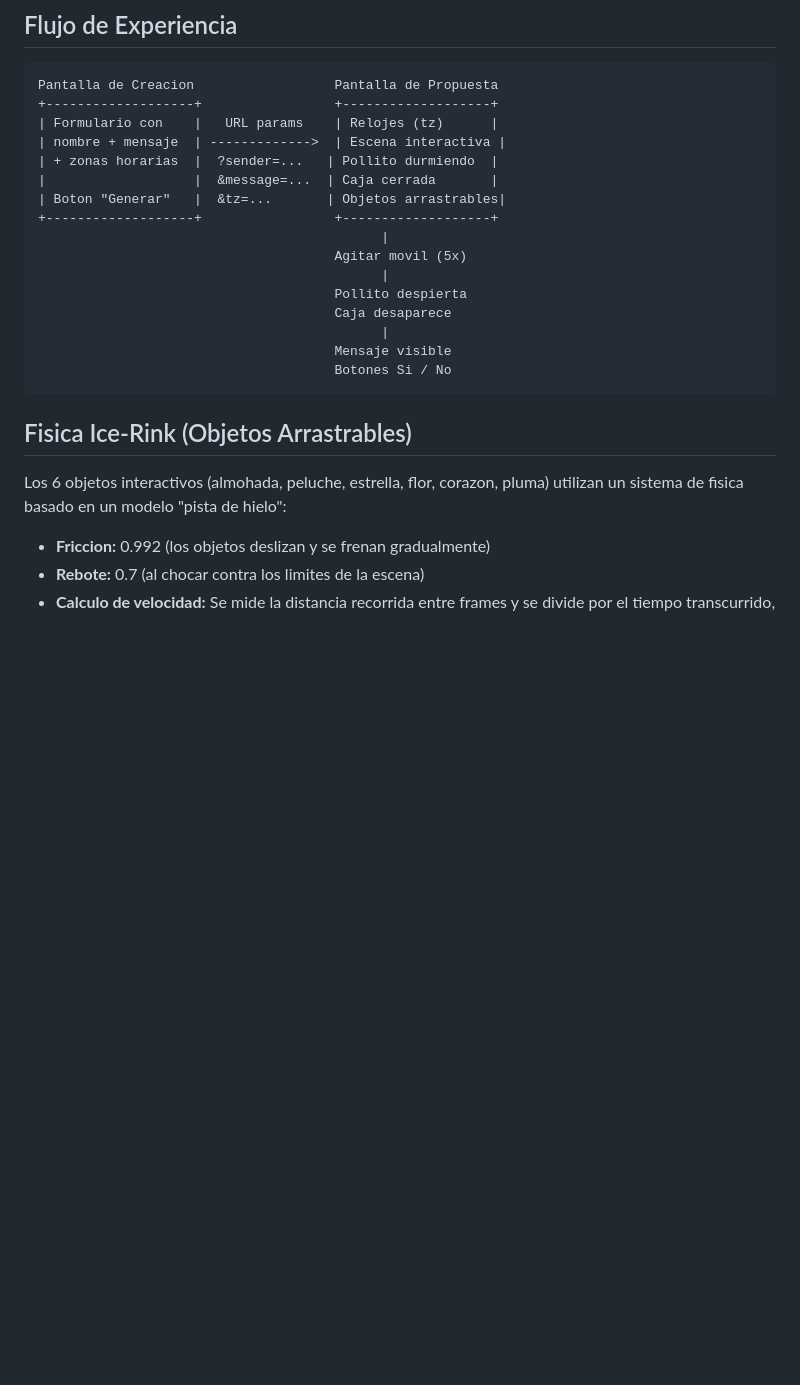
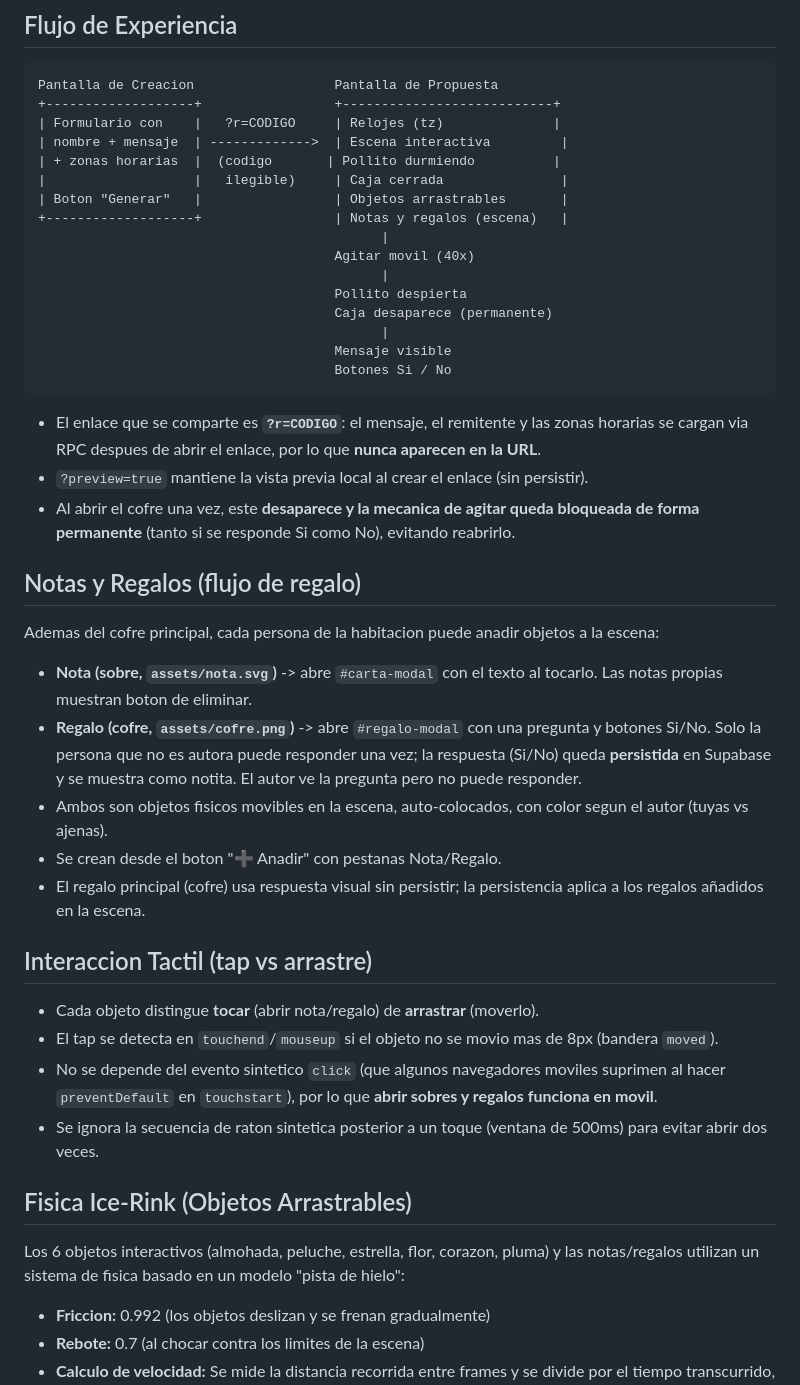
Before and after one commit to LyPaw/Shake-Love, a Markdown page: README.md, the part around one of its changes. Rendered like a GitHub page; blank space fills up the shorter version.

````diff
--- a/README.md
+++ b/README.md
@@ -64,26 +76,47 @@ Las decoraciones de fondo (estrellas, nubes, hojas, destellos) son SVGs inline e
 
 ```
 Pantalla de Creacion                  Pantalla de Propuesta
-+-------------------+                 +-------------------+
-| Formulario con    |   URL params    | Relojes (tz)      |
-| nombre + mensaje  | ------------->  | Escena interactiva |
-| + zonas horarias  |  ?sender=...   | Pollito durmiendo  |
-|                   |  &message=...  | Caja cerrada       |
-| Boton "Generar"   |  &tz=...       | Objetos arrastrables|
-+-------------------+                 +-------------------+
++-------------------+                 +---------------------------+
+| Formulario con    |   ?r=CODIGO     | Relojes (tz)              |
+| nombre + mensaje  | ------------->  | Escena interactiva         |
+| + zonas horarias  |  (codigo       | Pollito durmiendo          |
+|                   |   ilegible)     | Caja cerrada               |
+| Boton "Generar"   |                 | Objetos arrastrables       |
++-------------------+                 | Notas y regalos (escena)   |
                                             |
-                                      Agitar movil (5x)
+                                      Agitar movil (40x)
                                             |
                                       Pollito despierta
-                                      Caja desaparece
+                                      Caja desaparece (permanente)
                                             |
                                       Mensaje visible
                                       Botones Si / No
 ```
 
+- El enlace que se comparte es **`?r=CODIGO`**: el mensaje, el remitente y las zonas horarias se cargan via RPC despues de abrir el enlace, por lo que **nunca aparecen en la URL**.
+- `?preview=true` mantiene la vista previa local al crear el enlace (sin persistir).
+- Al abrir el cofre una vez, este **desaparece y la mecanica de agitar queda bloqueada de forma permanente** (tanto si se responde Si como No), evitando reabrirlo.
+
+## Notas y Regalos (flujo de regalo)
+
+Ademas del cofre principal, cada persona de la habitacion puede anadir objetos a la escena:
+
+- **Nota (sobre, `assets/nota.svg`)** -> abre `#carta-modal` con el texto al tocarlo. Las notas propias muestran boton de eliminar.
+- **Regalo (cofre, `assets/cofre.png`)** -> abre `#regalo-modal` con una pregunta y botones Si/No. Solo la persona que no es autora puede responder una vez; la respuesta (Si/No) queda **persistida** en Supabase y se muestra como notita. El autor ve la pregunta pero no puede responder.
+- Ambos son objetos fisicos movibles en la escena, auto-colocados, con color segun el autor (tuyas vs ajenas).
+- Se crean desde el boton "➕ Anadir" con pestanas Nota/Regalo.
+- El regalo principal (cofre) usa respuesta visual sin persistir; la persistencia aplica a los regalos añadidos en la escena.
+
+## Interaccion Tactil (tap vs arrastre)
+
+- Cada objeto distingue **tocar** (abrir nota/regalo) de **arrastrar** (moverlo).
+- El tap se detecta en `touchend`/`mouseup` si el objeto no se movio mas de 8px (bandera `moved`).
+- No se depende del evento sintetico `click` (que algunos navegadores moviles suprimen al hacer `preventDefault` en `touchstart`), por lo que **abrir sobres y regalos funciona en movil**.
+- Se ignora la secuencia de raton sintetica posterior a un toque (ventana de 500ms) para evitar abrir dos veces.
+
 ## Fisica Ice-Rink (Objetos Arrastrables)
 
-Los 6 objetos interactivos (almohada, peluche, estrella, flor, corazon, pluma) utilizan un sistema de fisica basado en un modelo "pista de hielo":
+Los 6 objetos interactivos (almohada, peluche, estrella, flor, corazon, pluma) y las notas/regalos utilizan un sistema de fisica basado en un modelo "pista de hielo":
 
 - **Friccion:** 0.992 (los objetos deslizan y se frenan gradualmente)
 - **Rebote:** 0.7 (al chocar contra los limites de la escena)
````
Also changed, not shown: other parts of README.md (+39 -26 lines).
